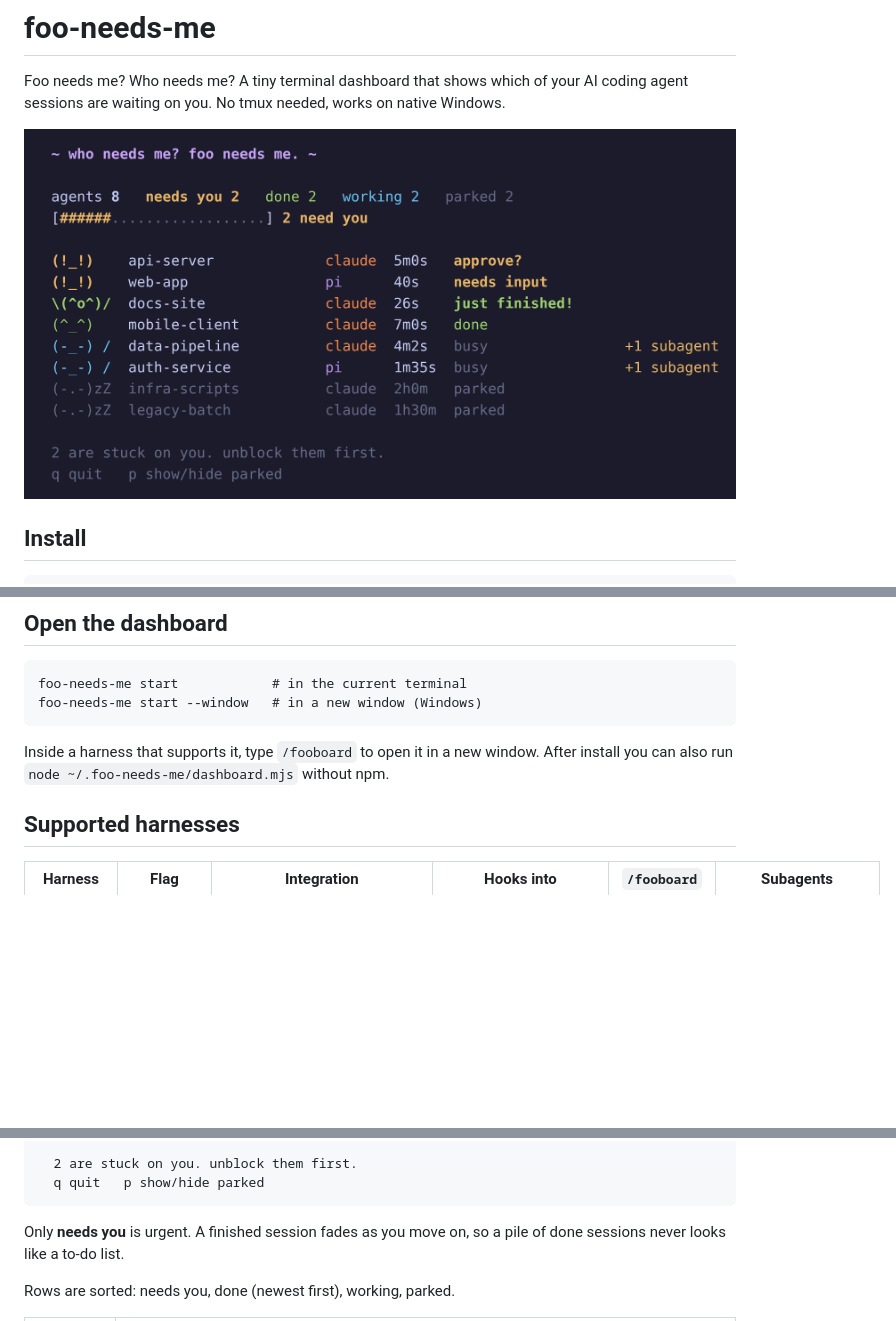
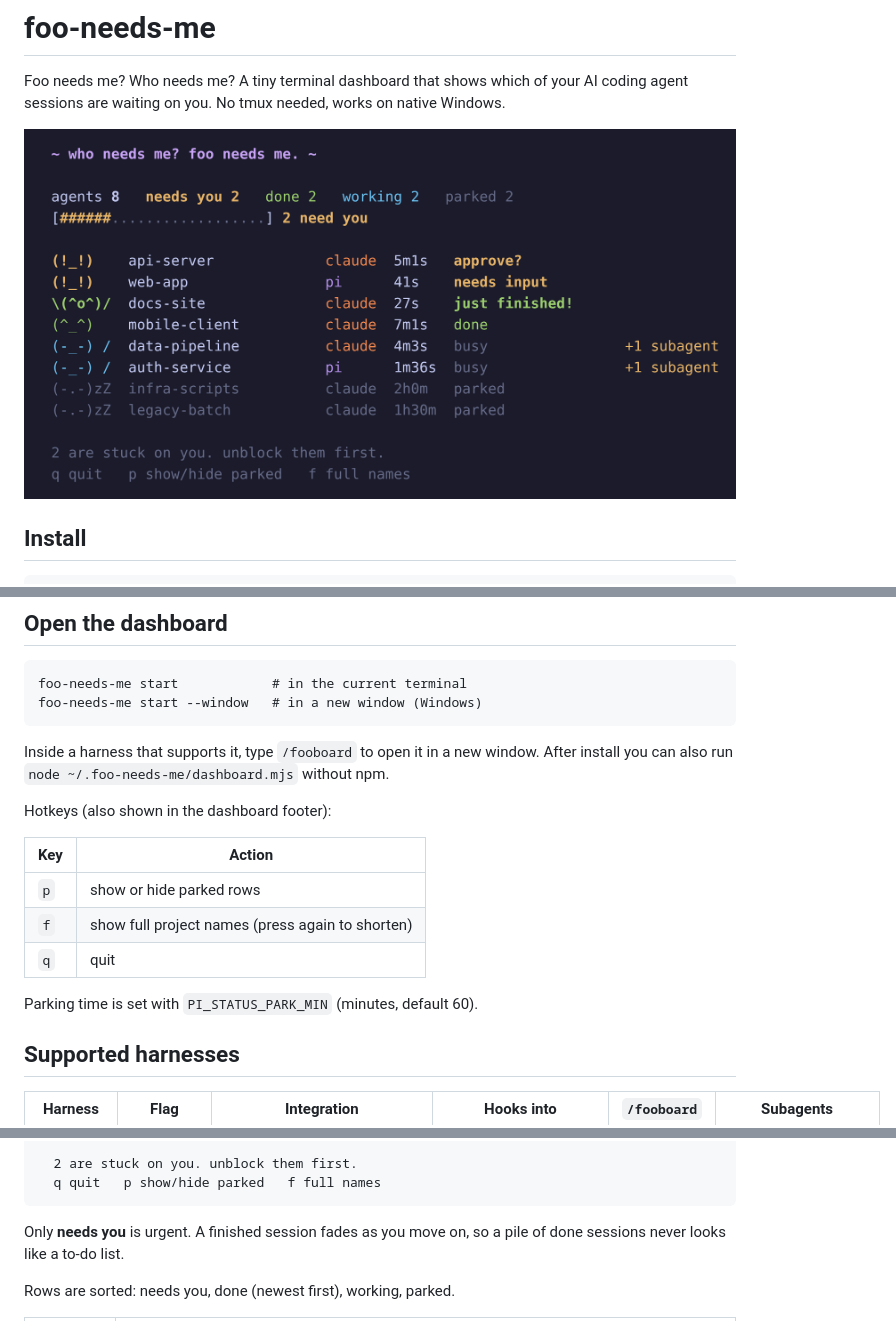
Before and after one commit to janesenaj42/foo-needs-me, a Markdown page: README.md, 3 parts joined by grey strips. Drawn GitHub-style; pictures changed too: docs/dashboard.png; blank space fills up the shorter version.

````diff
--- a/README.md
+++ b/README.md
@@ -27,6 +27,16 @@ foo-needs-me start --window   # in a new window (Windows)
 ```
 
 Inside a harness that supports it, type `/fooboard` to open it in a new window. After install you can also run `node ~/.foo-needs-me/dashboard.mjs` without npm.
+
+Hotkeys (also shown in the dashboard footer):
+
+| Key | Action |
+|---|---|
+| `p` | show or hide parked rows |
+| `f` | show full project names (press again to shorten) |
+| `q` | quit |
+
+Parking time is set with `PI_STATUS_PARK_MIN` (minutes, default 60).
 
 ## Supported harnesses
 
@@ -109,7 +119,7 @@ $now = [DateTimeOffset]::UtcNow.ToUnixTimeMilliseconds()
   (-.-)zZ  legacy-batch           claude  1h30m  parked
 
   2 are stuck on you. unblock them first.
-  q quit   p show/hide parked
+  q quit   p show/hide parked   f full names
 ```
 
 Only **needs you** is urgent. A finished session fades as you move on, so a pile of done sessions never looks like a to-do list.
````
Also changed, not shown: other parts of README.md (+1 -1 lines), 1 other file.
